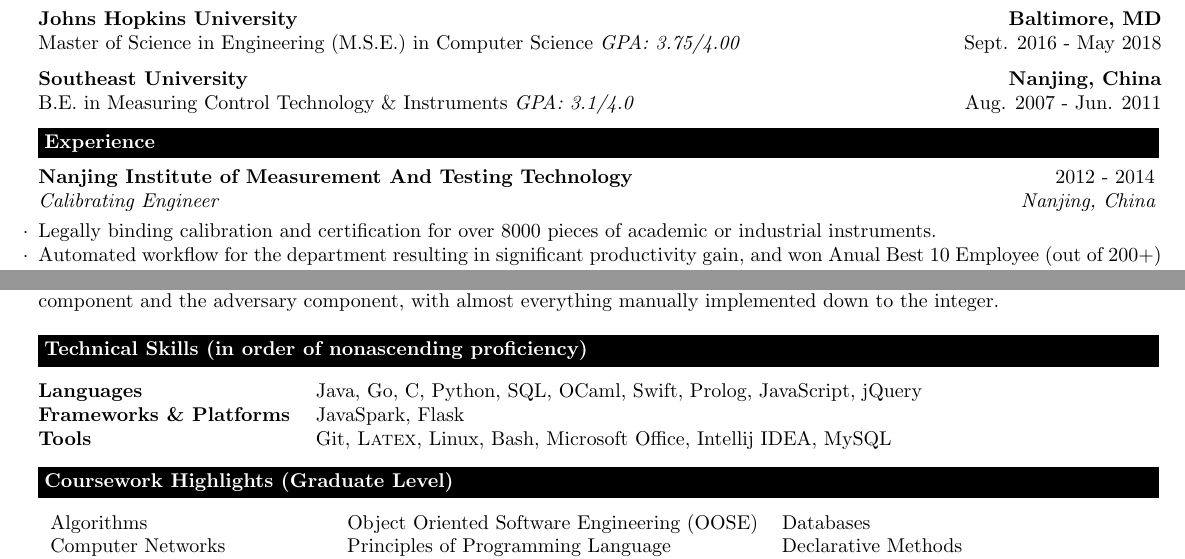
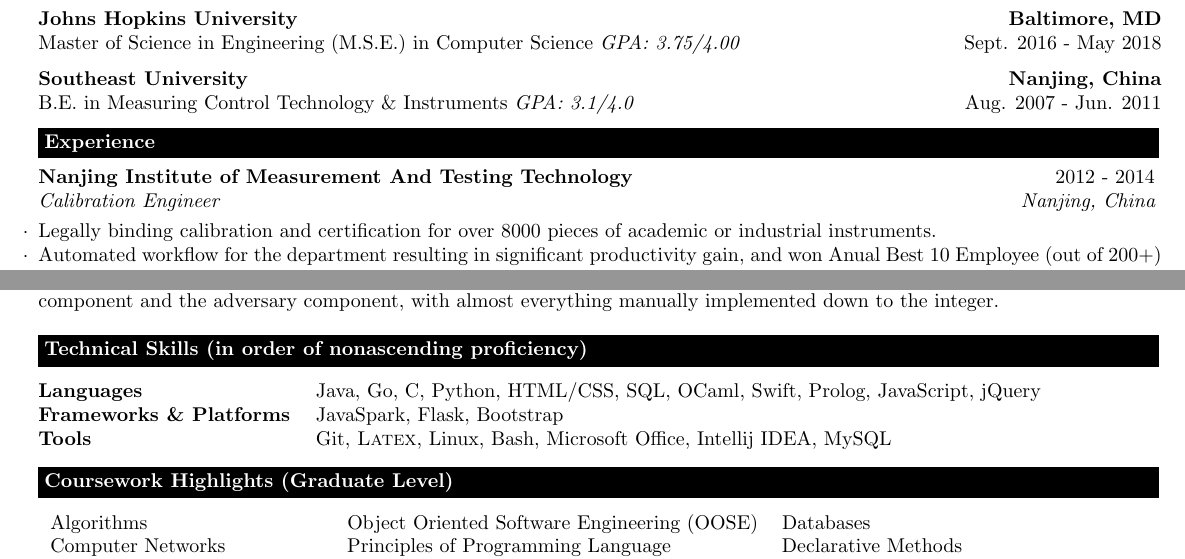
Before and after one commit to vegito2002/resume, a LaTeX CV (resume/my-resume.tex): two parts of the page, joined at a grey line, cut so that both start at the same text. Compiled offline with pdfLaTeX.

Commit message:
added new skills

```diff
--- a/resume/my-resume.tex
+++ b/resume/my-resume.tex
@@ -51,7 +51,7 @@
 
 \begin{rSection}{Experience}
 
-\begin{rSubsection}{Nanjing Institute of Measurement And Testing Technology}{2012 - 2014}{Calibrating Engineer}{Nanjing, China}
+\begin{rSubsection}{Nanjing Institute of Measurement And Testing Technology}{2012 - 2014}{Calibration Engineer}{Nanjing, China}
 \item Legally binding calibration and certification for over 8000 pieces of academic or industrial instruments.
 \item Automated workflow for the department resulting in significant productivity gain, and won Anual Best 10 Employee (out of 200+) of year 2013, an unprecedented achievement for a second year.
 \end{rSubsection}
@@ -98,8 +98,8 @@
 \begin{rSection}{Technical Skills (in order of nonascending proficiency)}
 
 \begin{tabular}{ @{} >{\bfseries}l @{\hspace{3ex}} l }
-Languages & Java, Go, C, Python, SQL, OCaml, Swift, Prolog, JavaScript, jQuery \\
-Frameworks \& Platforms & JavaSpark, Flask \\
+Languages & Java, Go, C, Python, HTML/CSS, SQL, OCaml, Swift, Prolog, JavaScript, jQuery \\
+Frameworks \& Platforms & JavaSpark, Flask, Bootstrap \\
 Tools & Git, \textsc{Latex}, Linux, Bash, Microsoft Office, Intellij IDEA, MySQL
 \end{tabular}
 
```
Also changed, not shown: resume/my-resume.pdf, 3 other files.
